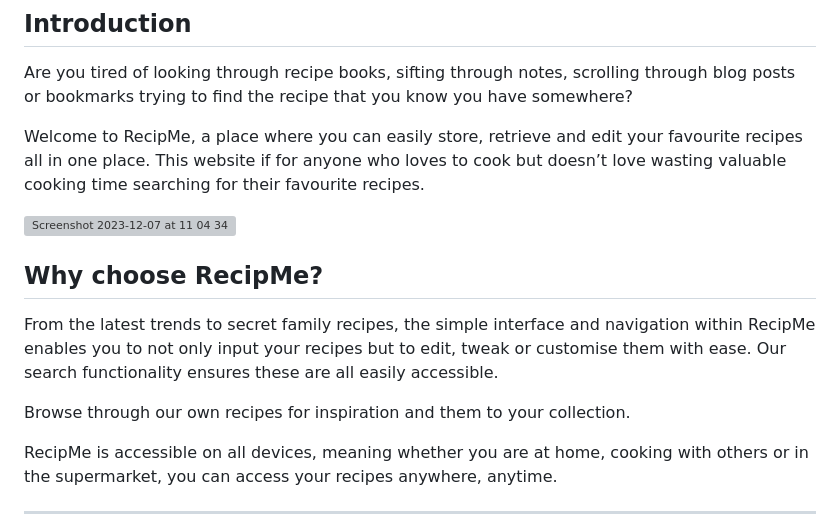
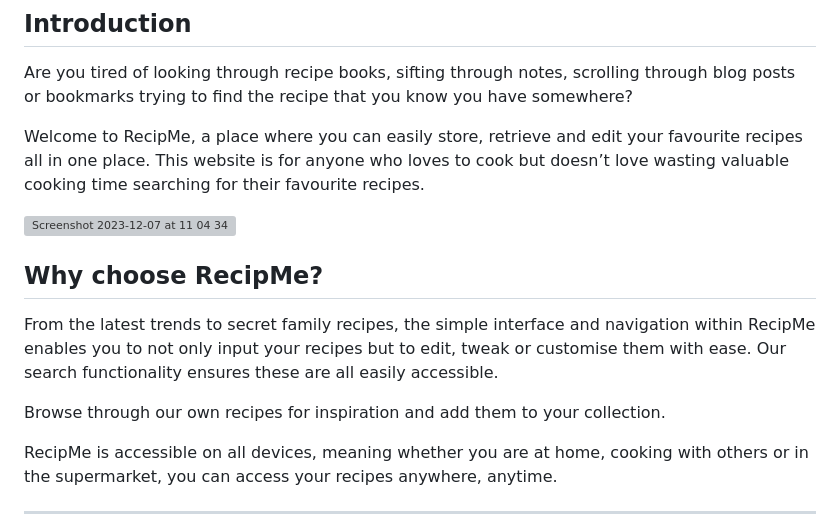
Before and after one commit to rachbry/recipme-django-cookbook, a Markdown page: README.md, the part around the change. Rendered like a GitHub page; grey boxes are pictures that could not be loaded.

Commit message:
Update README.md
fixed typo

```diff
--- a/README.md
+++ b/README.md
@@ -4,7 +4,7 @@
 
 Are you tired of looking through recipe books, sifting through notes, scrolling through blog posts or bookmarks trying to find the recipe that you know you have somewhere?
 
-Welcome to RecipMe, a place where you can easily store, retrieve and edit your favourite recipes all in one place.  This website if for anyone who loves to cook but doesn’t love wasting valuable cooking time searching for their favourite recipes.
+Welcome to RecipMe, a place where you can easily store, retrieve and edit your favourite recipes all in one place.  This website is for anyone who loves to cook but doesn’t love wasting valuable cooking time searching for their favourite recipes.
 
 ![Screenshot 2023-12-07 at 11 04 34](https://github.com/rachbry/recipme-django-cookbook/assets/73660517/e891dd76-414b-40aa-89f0-7e343ef8a5fa)
 
@@ -12,7 +12,7 @@ Welcome to RecipMe, a place where you can easily store, retrieve and edit your f
 
 From the latest trends to secret family recipes, the simple interface and navigation within RecipMe enables you to not only input your recipes but to edit, tweak or customise them with ease.  Our search functionality ensures these are all easily accessible.
 
-Browse through our own recipes for inspiration and them to your collection.
+Browse through our own recipes for inspiration and add them to your collection.
 
 RecipMe is accessible on all devices, meaning whether you are at home, cooking with others or in the supermarket, you can access your recipes anywhere, anytime.
 
```
